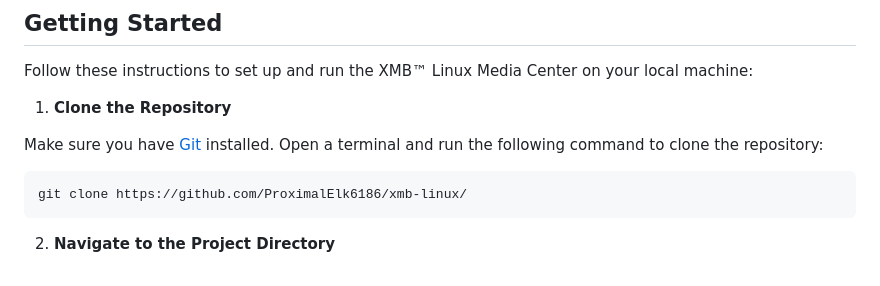
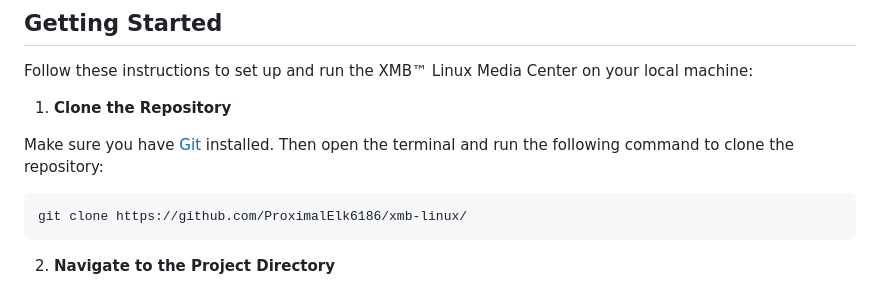
Before and after one commit to ProximalElk6186/xmb-linux, a Markdown page: README.md, the part around the change. Drawn GitHub-style.

````diff
--- a/README.md
+++ b/README.md
@@ -35,7 +35,7 @@ Follow these instructions to set up and run the XMB™ Linux Media Center on you
 1. **Clone the Repository**
 
 Make sure you have [Git](https://git-scm.com) installed.
-   Open a terminal and run the following command to clone the repository:
+   Then open the terminal and run the following command to clone the repository:
 
    ```bash
    git clone https://github.com/ProximalElk6186/xmb-linux/
````
